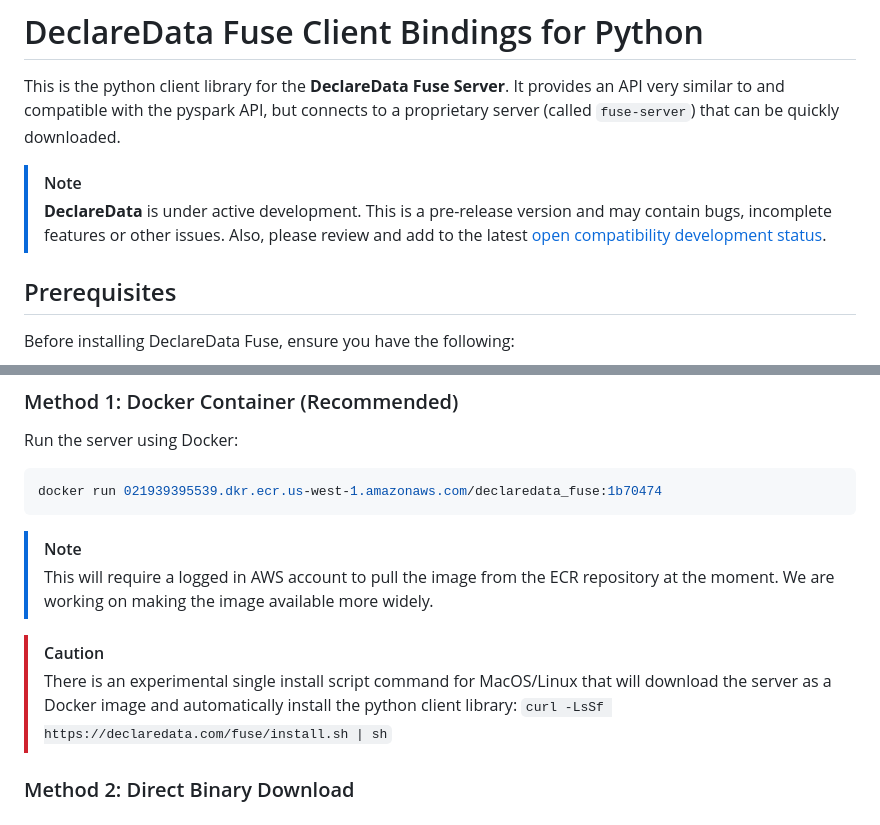
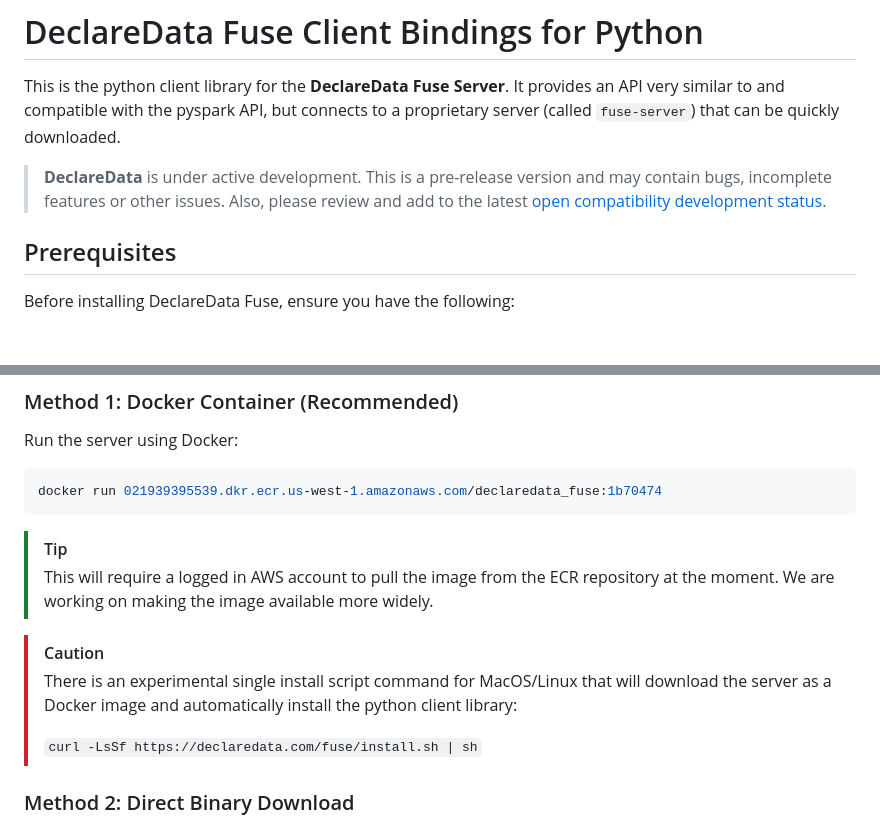
Before and after one commit to declaredata/fuse_python, a Markdown page: README.md, 2 parts joined by grey strips. GitHub-like rendering; blank space fills up the shorter version.

Commit message:
final fix for readme info

````diff
--- a/README.md
+++ b/README.md
@@ -2,9 +2,9 @@
 
 This is the python client library for the **DeclareData Fuse Server**. It provides an API very similar to and compatible with the pyspark API, but connects to a proprietary server (called `fuse-server`) that can be quickly downloaded.
 
-> [!NOTE]
 >
 > **DeclareData** is under active development. This is a pre-release version and may contain bugs, incomplete features or other issues. Also, please review and add to the latest [open compatibility development status](https://github.com/declaredata/fuse_python/issues/6).
+>
 
 ## Prerequisites
 
@@ -27,11 +27,12 @@ Run the server using Docker:
 docker run 021939395539.dkr.ecr.us-west-1.amazonaws.com/declaredata_fuse:1b70474
 ```
 
-> [!NOTE]
+> [!TIP]
 > This will require a logged in AWS account to pull the image from the ECR repository at the moment. We are working on making the image available more widely.
 
 > [!CAUTION]
 > There is an experimental single install script command for MacOS/Linux that will download the server as a Docker image and automatically install the python client library:
+>
 > `curl -LsSf https://declaredata.com/fuse/install.sh | sh`
 
 ### Method 2: Direct Binary Download
````
